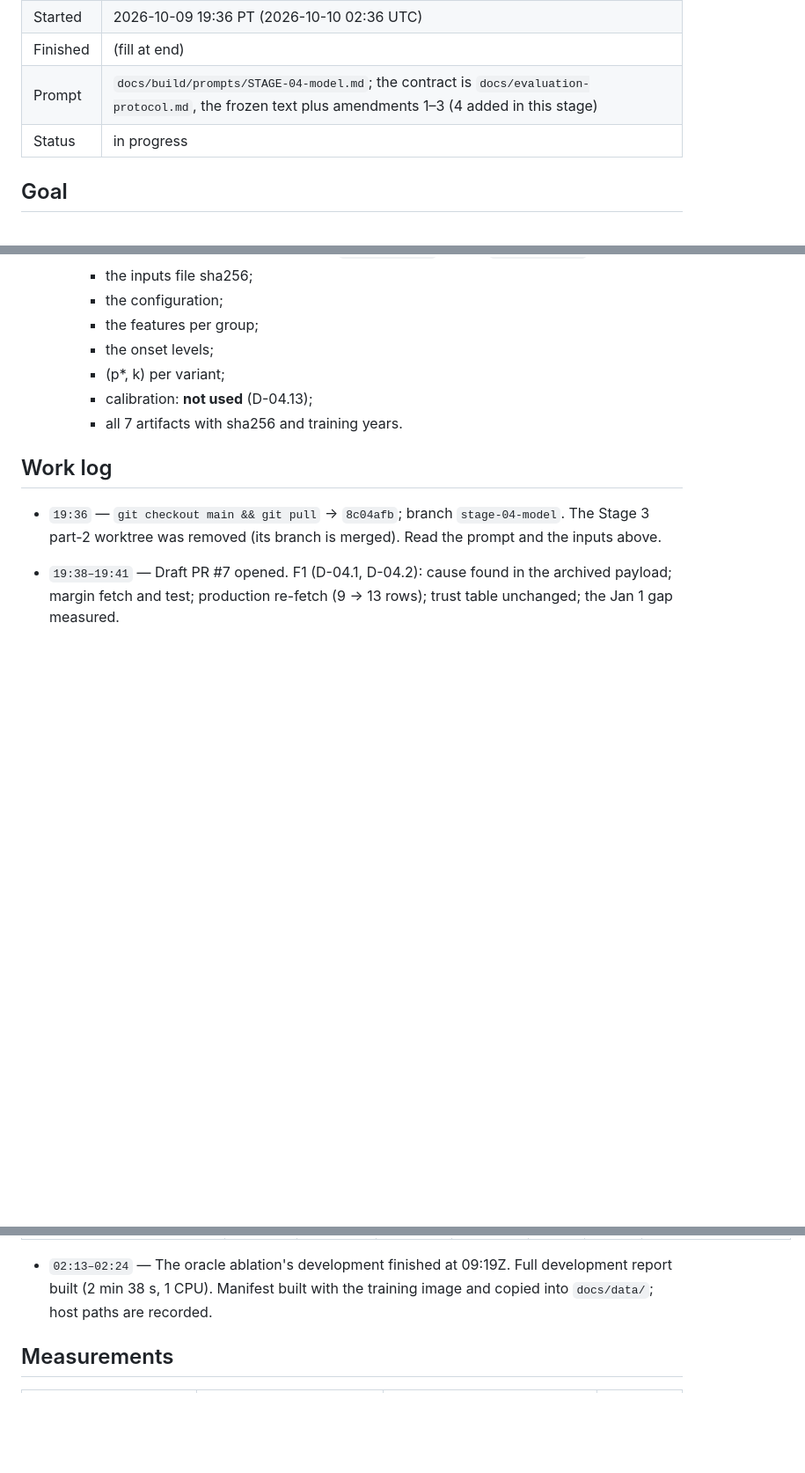
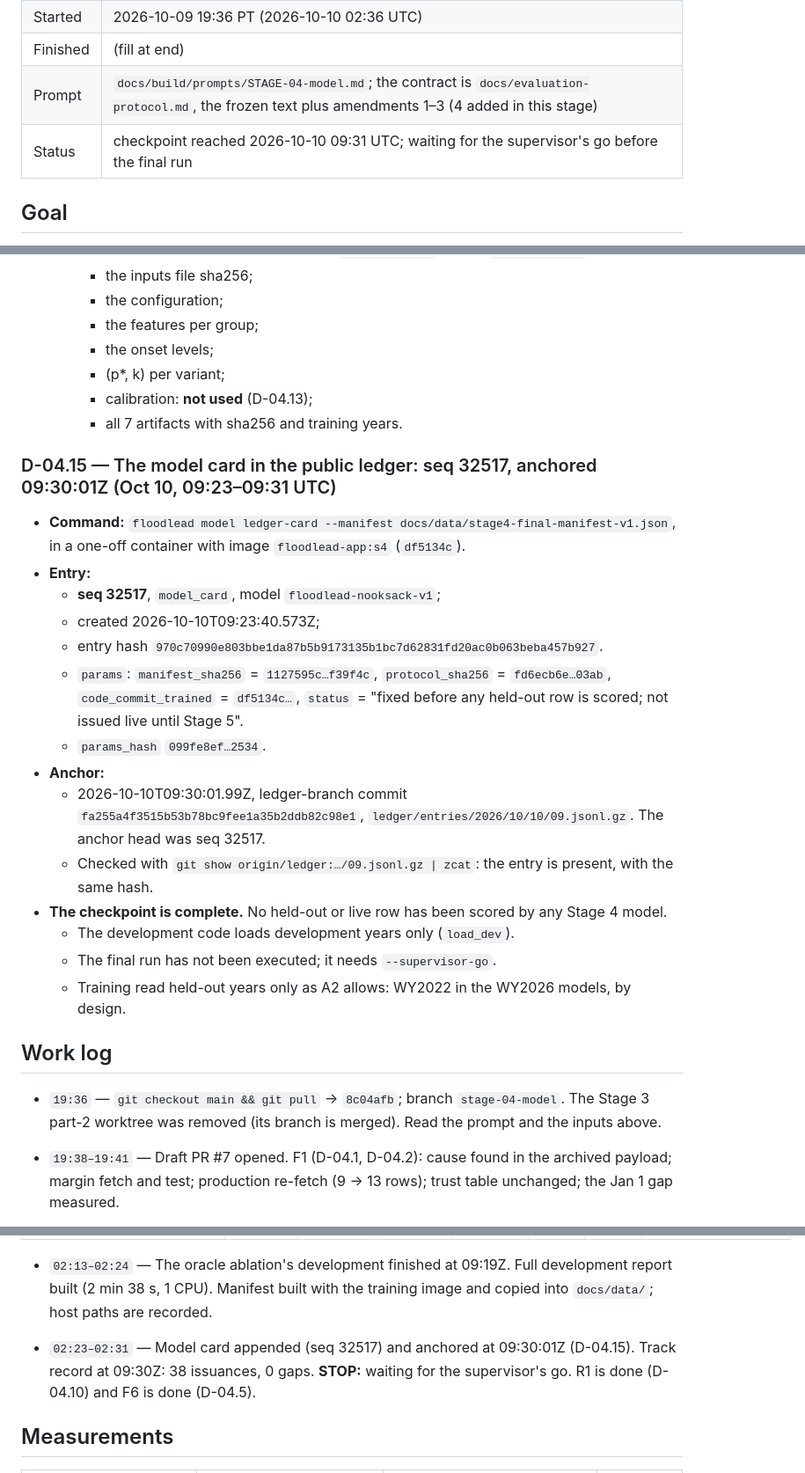
Before and after one commit to agenticraptor/trilemma-datathon-FloodLeadBC, a Markdown page: docs/stages/STAGE-04-model.md, 3 parts joined by grey strips. Shown at 88% size. Rendered like a GitHub page; blank space fills up the shorter version.

Commit message:
D-04.15: model card floodlead-nooksack-v1 at ledger seq 32517, anchored 09:30:01Z; checkpoint reached, waiting for the go
Co-Authored-By: Claude Opus 5.5 <noreply@anthropic.com>
Claude-Session: https://claude.ai/code/session_014qg9nAECb4vvmwhMMLTSaw

```diff
--- a/docs/stages/STAGE-04-model.md
+++ b/docs/stages/STAGE-04-model.md
@@ -8,7 +8,7 @@
 | Started | 2026-10-09 19:36 PT (2026-10-10 02:36 UTC) |
 | Finished | (fill at end) |
 | Prompt | `docs/build/prompts/STAGE-04-model.md`; the contract is `docs/evaluation-protocol.md`, the frozen text plus amendments 1–3 (4 added in this stage) |
-| Status | in progress |
+| Status | checkpoint reached 2026-10-10 09:31 UTC; waiting for the supervisor's go before the final run |
 
 ## Goal
 
@@ -333,6 +333,23 @@ The relay (trust table) and the official scorecard already stand on their own; t
     - calibration: **not used** (D-04.13);
     - all 7 artifacts with sha256 and training years.
 
+### D-04.15 — The model card in the public ledger: seq 32517, anchored 09:30:01Z (Oct 10, 09:23–09:31 UTC)
+
+- **Command:** `floodlead model ledger-card --manifest docs/data/stage4-final-manifest-v1.json`, in a one-off container with image `floodlead-app:s4` (`df5134c`).
+- **Entry:**
+  - **seq 32517**, `model_card`, model `floodlead-nooksack-v1`;
+  - created 2026-10-10T09:23:40.573Z;
+  - entry hash `970c70990e803bbe1da87b5b9173135b1bc7d62831fd20ac0b063beba457b927`.
+  - `params`: `manifest_sha256` = `1127595c…f39f4c`, `protocol_sha256` = `fd6ecb6e…03ab`, `code_commit_trained` = `df5134c…`, `status` = "fixed before any held-out row is scored; not issued live until Stage 5".
+  - `params_hash` `099fe8ef…2534`.
+- **Anchor:**
+  - 2026-10-10T09:30:01.99Z, ledger-branch commit `fa255a4f3515b53b78bc9fee1a35b2ddb82c98e1`, `ledger/entries/2026/10/10/09.jsonl.gz`. The anchor head was seq 32517.
+  - Checked with `git show origin/ledger:…/09.jsonl.gz | zcat`: the entry is present, with the same hash.
+- **The checkpoint is complete.** No held-out or live row has been scored by any Stage 4 model.
+  - The development code loads development years only (`load_dev`).
+  - The final run has not been executed; it needs `--supervisor-go`.
+  - Training read held-out years only as A2 allows: WY2022 in the WY2026 models, by design.
+
 ## Work log
 
 - `19:36` — `git checkout main && git pull` → `8c04afb`; branch `stage-04-model`. The Stage 3 part-2 worktree was removed (its branch is merged). Read the prompt and the inputs above.
@@ -390,6 +407,8 @@ The relay (trust table) and the official scorecard already stand on their own; t
 
 - `02:13–02:24` — The oracle ablation's development finished at 09:19Z. Full development report built (2 min 38 s, 1 CPU). Manifest built with the training image and copied into `docs/data/`; host paths are recorded.
 
+- `02:23–02:31` — Model card appended (seq 32517) and anchored at 09:30:01Z (D-04.15). Track record at 09:30Z: 38 issuances, 0 gaps. **STOP:** waiting for the supervisor's go. R1 is done (D-04.10) and F6 is done (D-04.5).
+
 ## Measurements
 
 | What | Value | How measured | When |
```
